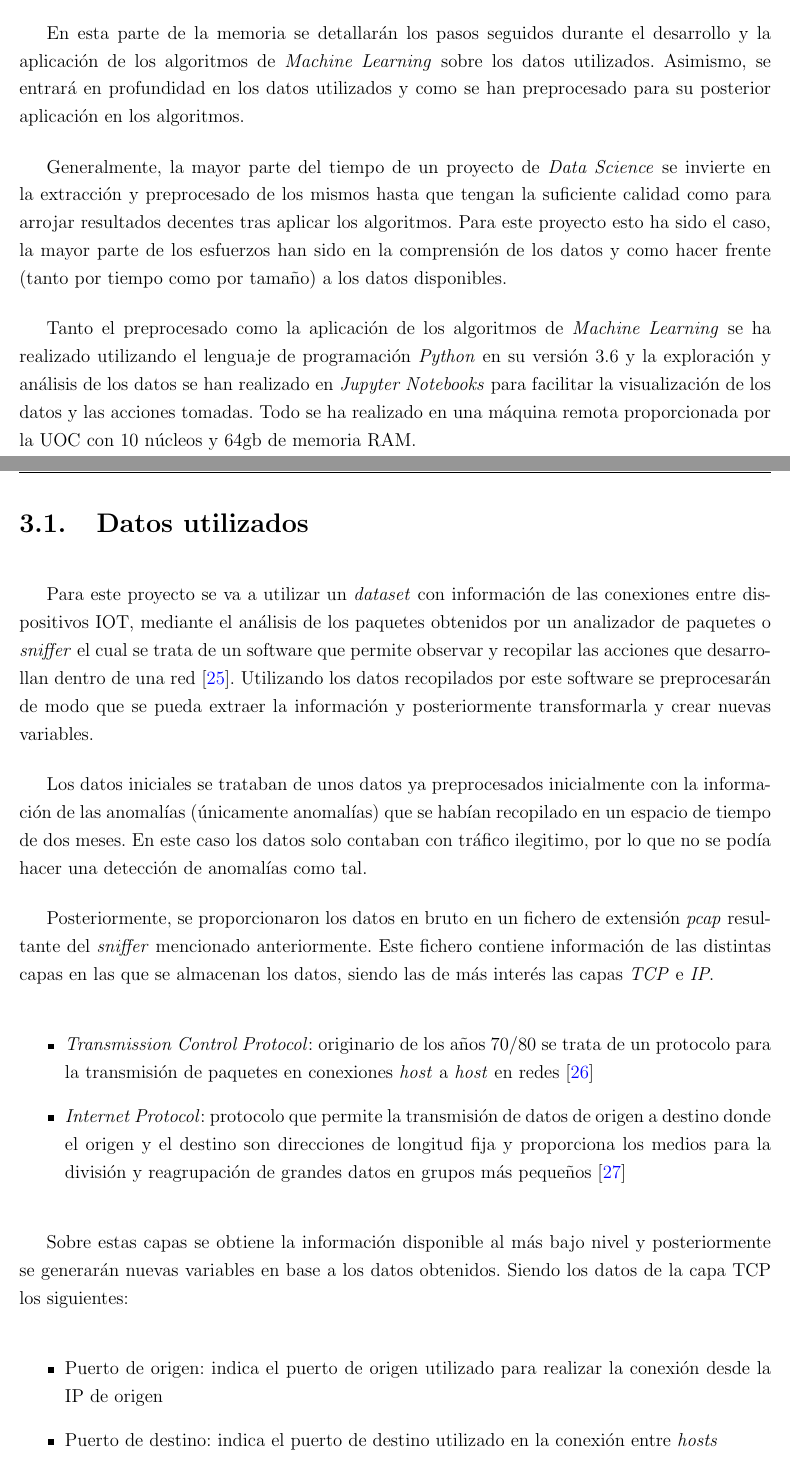
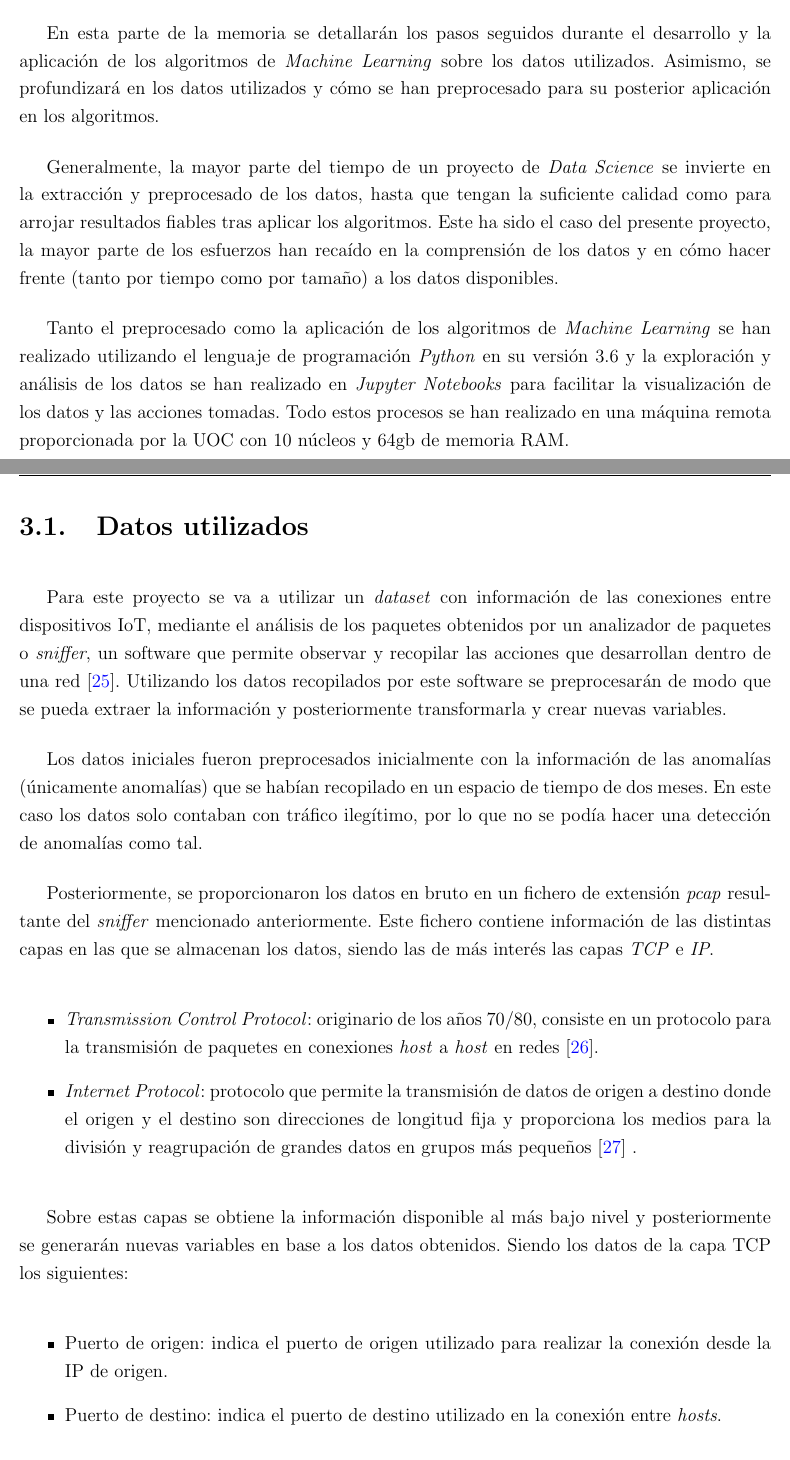
Before and after one commit to Gonmeso/TFM_Anomaly_Detection, a LaTeX book (doc/Ejemplo-TFM.tex, which reads doc/3_Desarrollo.tex): two parts of pages 45 and 46 of 50, joined at a grey line, cut so that both start at the same text. Compiled offline with pdfLaTeX.

Commit message:
Revision of previous commit

```diff
--- a/doc/3_Desarrollo.tex
+++ b/doc/3_Desarrollo.tex
@@ -1,31 +1,31 @@
 \chapter{Desarrollo}
 \label{chapter:Desarrollo}
 
-En esta parte de la memoria se detallarán los pasos seguidos durante el desarrollo y la aplicación de los algoritmos de \textit{Machine Learning} sobre los datos utilizados. Asimismo, se entrará en profundidad en los datos utilizados y como se han preprocesado para su posterior aplicación en los algoritmos.
+En esta parte de la memoria se detallarán los pasos seguidos durante el desarrollo y la aplicación de los algoritmos de \textit{Machine Learning} sobre los datos utilizados. Asimismo, se profundizará en los datos utilizados y cómo se han preprocesado para su posterior aplicación en los algoritmos.
 
-Generalmente, la mayor parte del tiempo de un proyecto de \textit{Data Science} se invierte en la extracción y preprocesado de los mismos hasta que tengan la suficiente calidad como para arrojar resultados decentes tras aplicar los algoritmos. Para este proyecto esto ha sido el caso, la mayor parte de los esfuerzos han sido en la comprensión de los datos y como hacer frente (tanto por tiempo como por tamaño) a los datos disponibles.
+Generalmente, la mayor parte del tiempo de un proyecto de \textit{Data Science} se invierte en la extracción y preprocesado de los datos, hasta que tengan la suficiente calidad como para arrojar resultados fiables tras aplicar los algoritmos. Este ha sido el caso del presente proyecto, la mayor parte de los esfuerzos han recaído en la comprensión de los datos y en cómo hacer frente (tanto por tiempo como por tamaño) a los datos disponibles.
 
-Tanto el preprocesado como la aplicación de los algoritmos de \textit{Machine Learning} se ha realizado utilizando el lenguaje de programación \textit{Python} en su versión 3.6 y la exploración y análisis de los datos se han realizado en \textit{Jupyter Notebooks} para facilitar la visualización de los datos y las acciones tomadas. Todo se ha realizado en una máquina remota proporcionada por la UOC con 10 núcleos y 64gb de memoria RAM.
+Tanto el preprocesado como la aplicación de los algoritmos de \textit{Machine Learning} se han realizado utilizando el lenguaje de programación \textit{Python} en su versión 3.6 y la exploración y análisis de los datos se han realizado en \textit{Jupyter Notebooks} para facilitar la visualización de los datos y las acciones tomadas. Todo estos procesos se han realizado en una máquina remota proporcionada por la UOC con 10 núcleos y 64gb de memoria RAM.
 \newpage
 
 \section{Datos utilizados}
 
-Para este proyecto se va a utilizar un \textit{dataset} con información de las conexiones entre dispositivos IOT, mediante el análisis de los paquetes obtenidos por un analizador de paquetes o \textit{sniffer} el cual se trata de un software que permite observar y recopilar las acciones que desarrollan dentro de una red \cite{sniffer}. Utilizando los datos recopilados por este software se preprocesarán de modo que se pueda extraer la información y posteriormente transformarla y crear nuevas variables.
+Para este proyecto se va a utilizar un \textit{dataset} con información de las conexiones entre dispositivos IoT, mediante el análisis de los paquetes obtenidos por un analizador de paquetes o \textit{sniffer}, un software que permite observar y recopilar las acciones que desarrollan dentro de una red \cite{sniffer}. Utilizando los datos recopilados por este software se preprocesarán de modo que se pueda extraer la información y posteriormente transformarla y crear nuevas variables.
 
-Los datos iniciales se trataban de unos datos ya preprocesados inicialmente con la información de las anomalías (únicamente anomalías) que se habían recopilado en un espacio de tiempo de dos meses. En este caso los datos solo contaban con tráfico ilegitimo, por lo que no se podía hacer una detección de anomalías como tal.
+Los datos iniciales fueron preprocesados inicialmente con la información de las anomalías (únicamente anomalías) que se habían recopilado en un espacio de tiempo de dos meses. En este caso los datos solo contaban con tráfico ilegítimo, por lo que no se podía hacer una detección de anomalías como tal.
 
 Posteriormente, se proporcionaron los datos en bruto en un fichero de extensión \textit{pcap} resultante del \textit{sniffer} mencionado anteriormente. Este fichero contiene información de las distintas capas en las que se almacenan los datos, siendo las de más interés las capas \textit{TCP} e \textit{IP}.
 
 \begin{itemize}
-    \item \textit{Transmission Control Protocol}: originario de los años 70/80 se trata de un protocolo para la transmisión de paquetes en conexiones \textit{host} a \textit{host} en redes \cite{postel1981transmission}
-    \item \textit{Internet Protocol}: protocolo que permite la transmisión de datos de origen a destino donde el origen y el destino son direcciones de longitud fija y proporciona los medios para la división y reagrupación de grandes datos en grupos más pequeños \cite{postel1981internet}
+    \item \textit{Transmission Control Protocol}: originario de los años 70/80, consiste en un protocolo para la transmisión de paquetes en conexiones \textit{host} a \textit{host} en redes \cite{postel1981transmission}.
+    \item \textit{Internet Protocol}: protocolo que permite la transmisión de datos de origen a destino donde el origen y el destino son direcciones de longitud fija y proporciona los medios para la división y reagrupación de grandes datos en grupos más pequeños \cite{postel1981internet} .
 \end{itemize}
 
 Sobre estas capas se obtiene la información disponible al más bajo nivel y posteriormente se generarán nuevas variables en base a los datos obtenidos. Siendo los datos de la capa TCP los siguientes:
 
 \begin{itemize}
-    \item Puerto de origen: indica el puerto de origen utilizado para realizar la conexión desde la IP de origen
-    \item Puerto de destino: indica el puerto de destino utilizado en la conexión entre \textit{hosts}
+    \item Puerto de origen: indica el puerto de origen utilizado para realizar la conexión desde la IP de origen.
+    \item Puerto de destino: indica el puerto de destino utilizado en la conexión entre \textit{hosts}.
 \end{itemize}
 \newpage
 
```
Also changed, not shown: doc/misc/TFM_Anomalias_IOT.pdf, doc/3_Desarrollo.tex (16 more changed lines).
